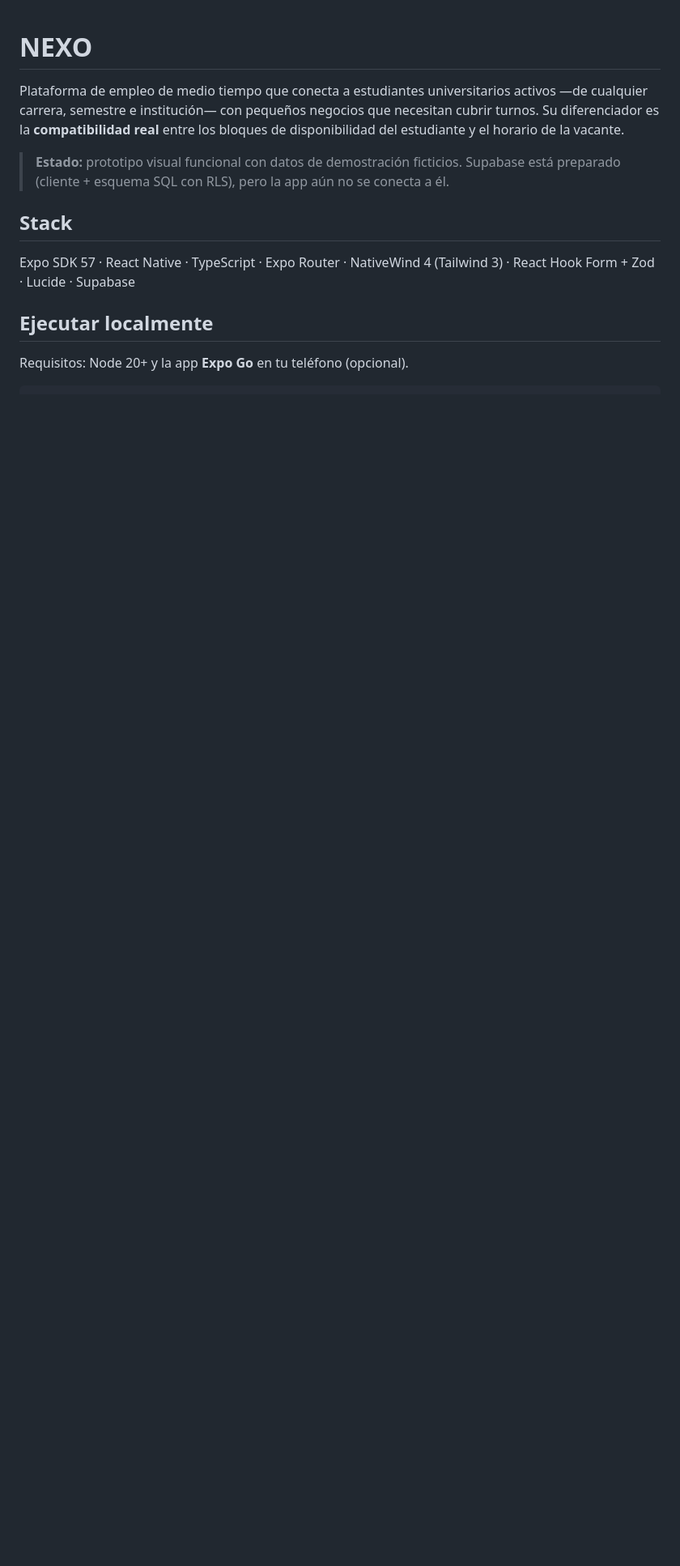
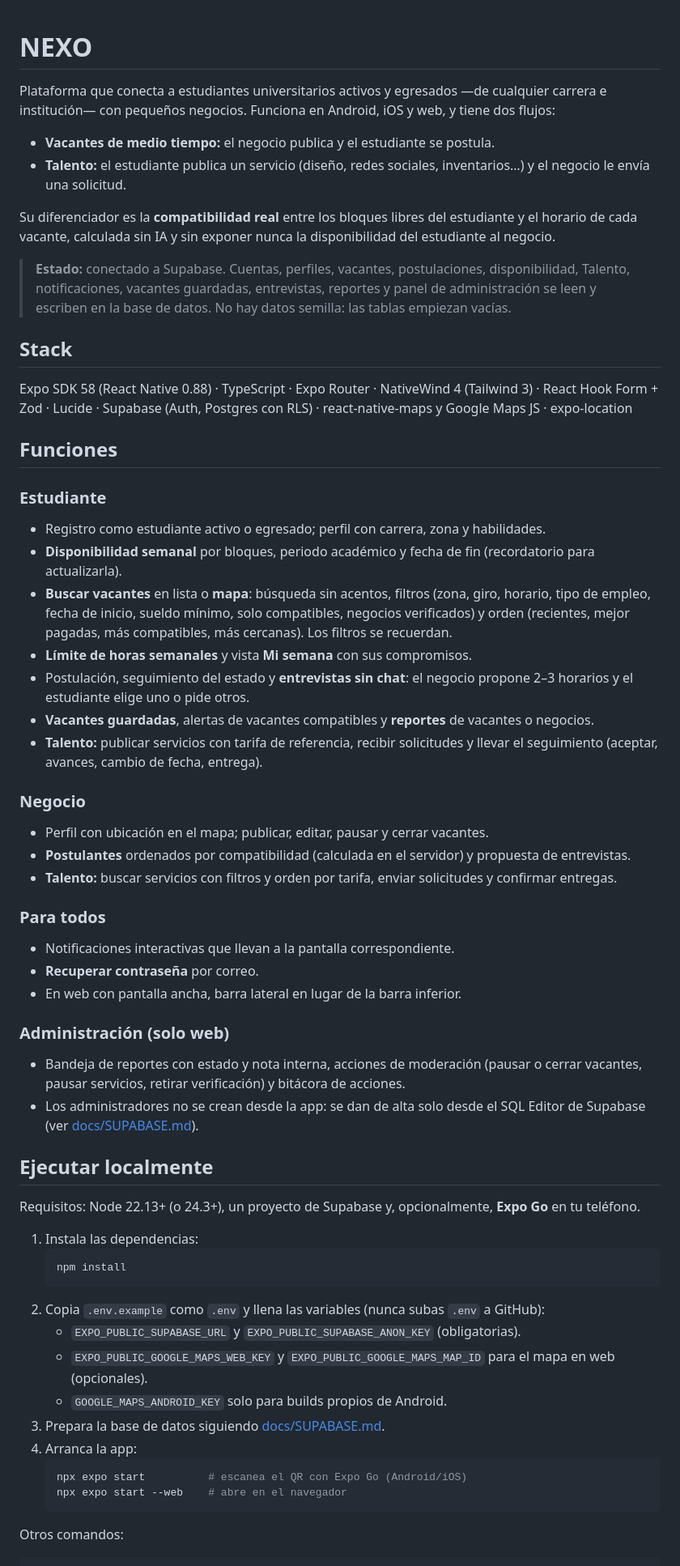
Before and after one commit to edumtd/NEXO, a Markdown page: README.md, the part around one of its changes. Shown at 81% size. GitHub-like rendering; blank space fills up the shorter version.

````diff
--- a/README.md
+++ b/README.md
@@ -1,15 +1,62 @@
 # NEXO
 
-Plataforma de empleo de medio tiempo que conecta a estudiantes universitarios activos —de cualquier carrera, semestre e institución— con pequeños negocios que necesitan cubrir turnos. Su diferenciador es la **compatibilidad real** entre los bloques de disponibilidad del estudiante y el horario de la vacante.
+Plataforma que conecta a estudiantes universitarios activos y egresados —de cualquier carrera e institución— con pequeños negocios. Funciona en Android, iOS y web, y tiene dos flujos:
 
-> **Estado:** prototipo visual funcional con datos de demostración ficticios. Supabase está preparado (cliente + esquema SQL con RLS), pero la app aún no se conecta a él.
+- **Vacantes de medio tiempo:** el negocio publica y el estudiante se postula.
+- **Talento:** el estudiante publica un servicio (diseño, redes sociales, inventarios…) y el negocio le envía una solicitud.
+
+Su diferenciador es la **compatibilidad real** entre los bloques libres del estudiante y el horario de cada vacante, calculada sin IA y sin exponer nunca la disponibilidad del estudiante al negocio.
+
+> **Estado:** conectado a Supabase. Cuentas, perfiles, vacantes, postulaciones, disponibilidad, Talento, notificaciones, vacantes guardadas, entrevistas, reportes y panel de administración se leen y escriben en la base de datos. No hay datos semilla: las tablas empiezan vacías.
 
 ## Stack
 
-Expo SDK 57 · React Native · TypeScript · Expo Router · NativeWind 4 (Tailwind 3) · React Hook Form + Zod · Lucide · Supabase
+Expo SDK 58 (React Native 0.88) · TypeScript · Expo Router · NativeWind 4 (Tailwind 3) · React Hook Form + Zod · Lucide · Supabase (Auth, Postgres con RLS) · react-native-maps y Google Maps JS · expo-location
+
+## Funciones
+
+### Estudiante
+- Registro como estudiante activo o egresado; perfil con carrera, zona y habilidades.
+- **Disponibilidad semanal** por bloques, periodo académico y fecha de fin (recordatorio para actualizarla).
+- **Buscar vacantes** en lista o **mapa**: búsqueda sin acentos, filtros (zona, giro, horario, tipo de empleo, fecha de inicio, sueldo mínimo, solo compatibles, negocios verificados) y orden (recientes, mejor pagadas, más compatibles, más cercanas). Los filtros se recuerdan.
+- **Límite de horas semanales** y vista **Mi semana** con sus compromisos.
+- Postulación, seguimiento del estado y **entrevistas sin chat**: el negocio propone 2–3 horarios y el estudiante elige uno o pide otros.
+- **Vacantes guardadas**, alertas de vacantes compatibles y **reportes** de vacantes o negocios.
+- **Talento:** publicar servicios con tarifa de referencia, recibir solicitudes y llevar el seguimiento (aceptar, avances, cambio de fecha, entrega).
+
+### Negocio
+- Perfil con ubicación en el mapa; publicar, editar, pausar y cerrar vacantes.
+- **Postulantes** ordenados por compatibilidad (calculada en el servidor) y propuesta de entrevistas.
+- **Talento:** buscar servicios con filtros y orden por tarifa, enviar solicitudes y confirmar entregas.
+
+### Para todos
+- Notificaciones interactivas que llevan a la pantalla correspondiente.
+- **Recuperar contraseña** por correo.
+- En web con pantalla ancha, barra lateral en lugar de la barra inferior.
+
+### Administración (solo web)
+- Bandeja de reportes con estado y nota interna, acciones de moderación (pausar o cerrar vacantes, pausar servicios, retirar verificación) y bitácora de acciones.
+- Los administradores no se crean desde la app: se dan de alta solo desde el SQL Editor de Supabase (ver [docs/SUPABASE.md](docs/SUPABASE.md)).
 
 ## Ejecutar localmente
 
-Requisitos: Node 20+ y la app **Expo Go** en tu teléfono (opcional).
+Requisitos: Node 22.13+ (o 24.3+), un proyecto de Supabase y, opcionalmente, **Expo Go** en tu teléfono.
+
+1. Instala las dependencias:
+   ```bash
+   npm install
+   ```
+2. Copia `.env.example` como `.env` y llena las variables (nunca subas `.env` a GitHub):
+   - `EXPO_PUBLIC_SUPABASE_URL` y `EXPO_PUBLIC_SUPABASE_ANON_KEY` (obligatorias).
+   - `EXPO_PUBLIC_GOOGLE_MAPS_WEB_KEY` y `EXPO_PUBLIC_GOOGLE_MAPS_MAP_ID` para el mapa en web (opcionales).
+   - `GOOGLE_MAPS_ANDROID_KEY` solo para builds propios de Android.
+3. Prepara la base de datos siguiendo [docs/SUPABASE.md](docs/SUPABASE.md).
+4. Arranca la app:
+   ```bash
+   npx expo start          # escanea el QR con Expo Go (Android/iOS)
+   npx expo start --web    # abre en el navegador
+   ```
+
+Otros comandos:
 
 ```bash
````
Also changed, not shown: other parts of README.md (+69 -40 lines).
